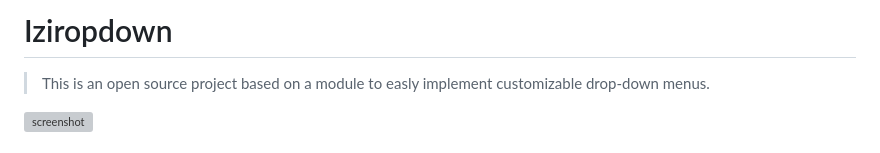
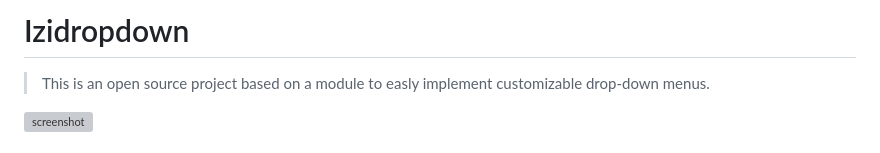
Before and after one commit to davidmrtz-dev/DropDownMenuModule, a Markdown page: README.md, the part around the change. GitHub-like rendering; grey boxes are pictures that could not be loaded.

```diff
--- a/README.md
+++ b/README.md
@@ -1,4 +1,4 @@
-# Iziropdown
+# Izidropdown
 
 > This is  an open source project based on a module to easly implement customizable drop-down menus.
 
```
